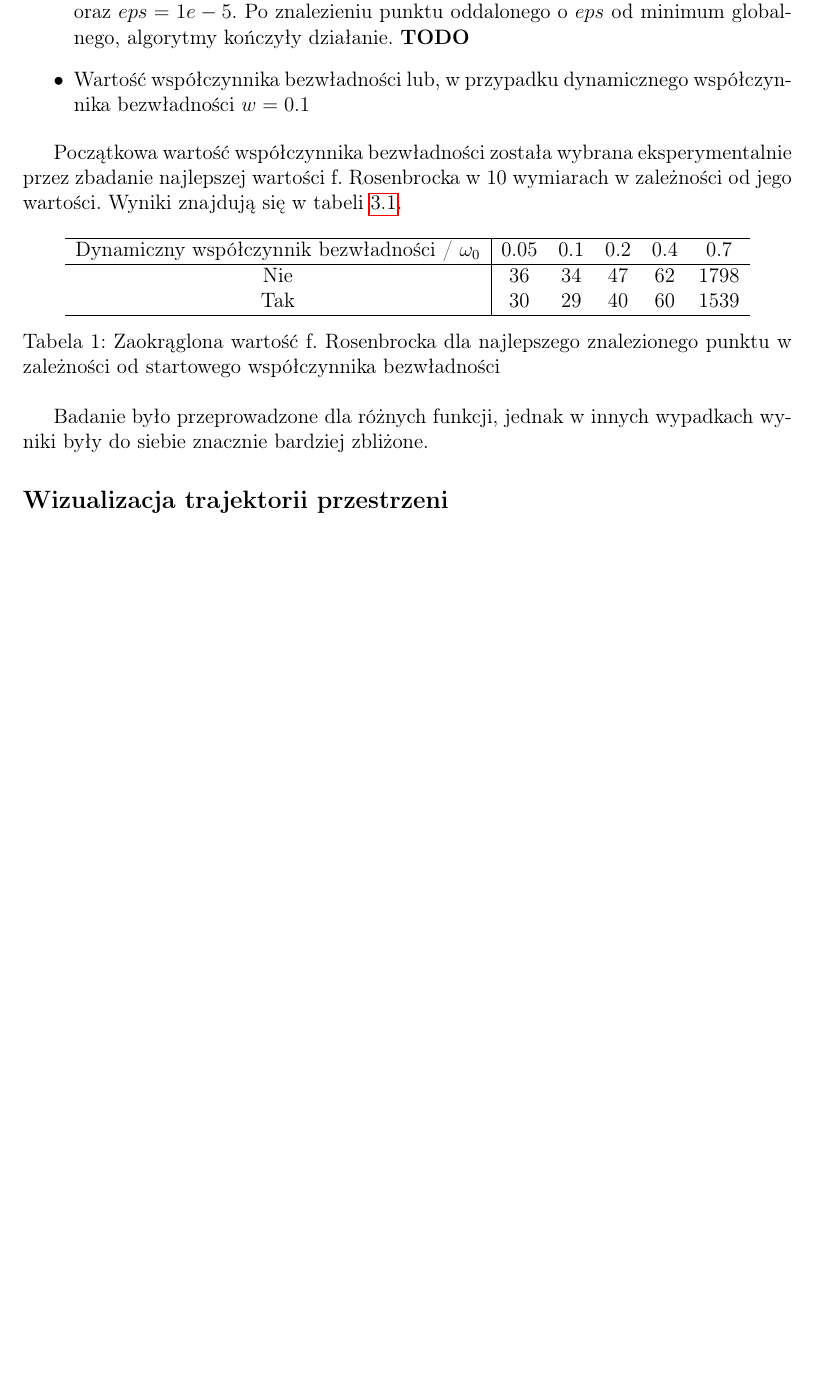
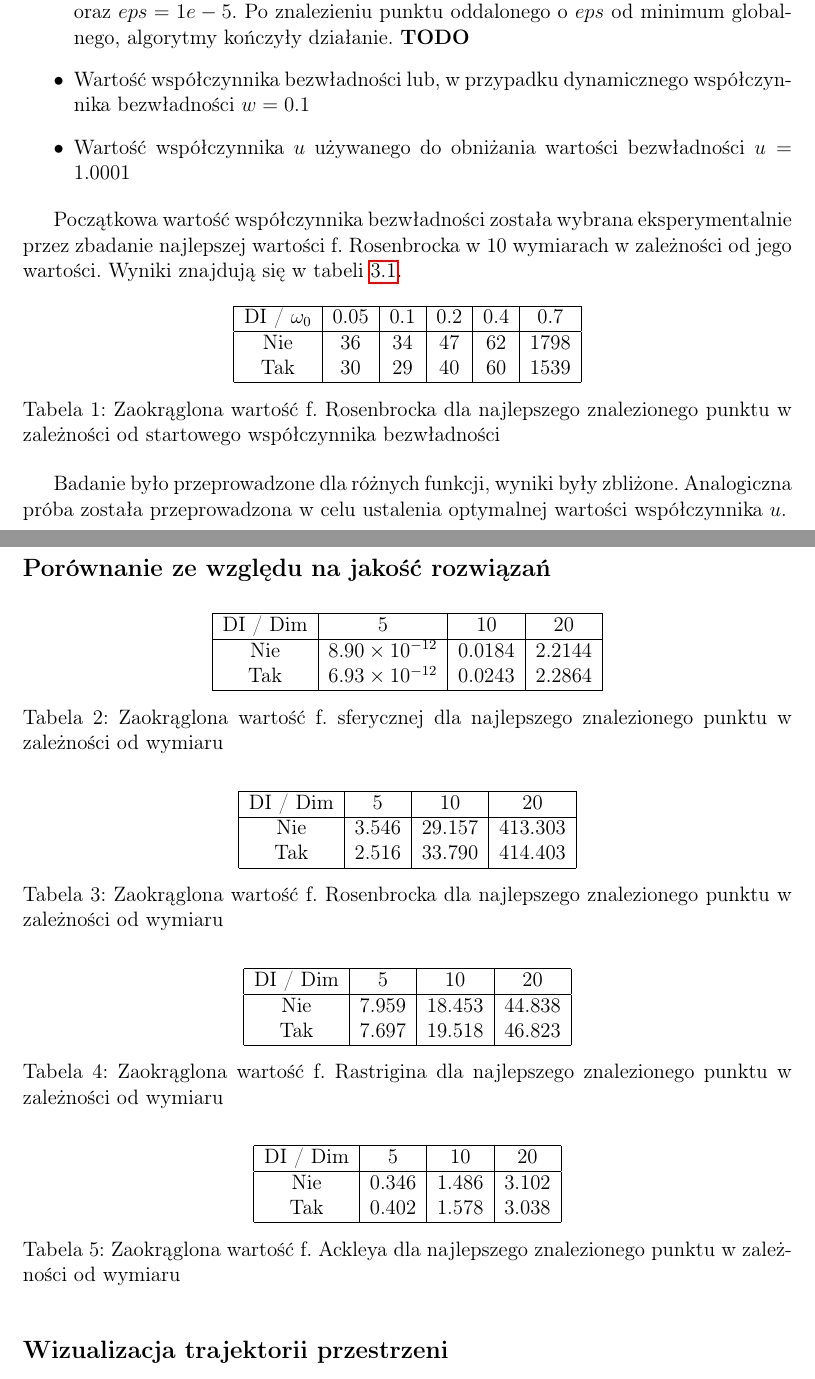
Before and after one commit to jedrzej-grabski/projekt-pop-24z, a LaTeX document (docs/main.tex): part of page 3 of 4 before the commit and two parts of pages 3 and 4 of 4 after it, the two joined at a grey line, cut so that both start at the same text, the shorter picture padded with empty space. Compiled offline with pdfLaTeX.

Commit message:
add solution quality tables

```diff
--- a/docs/main.tex
+++ b/docs/main.tex
@@ -3,6 +3,7 @@
 \usepackage[polish]{babel}
 \usepackage{hyperref}
 \usepackage[ bottom=30mm, top=20mm, left=30mm, right=30mm]{geometry}
+\usepackage{placeins}
 
 \title{Przeszukiwanie i optymalizacja - dokumentacja końcowa}
 \author{Maksym Bieńkowski, Jędrzej Grabski}
@@ -86,26 +87,89 @@ Ze względu na dużą liczbę parametrów, część z nich musiała zostać usta
 	\item Za każdym razem algorytmy były uruchamiane z maksymalną liczbą 300 iteracji oraz $eps = 1e-5$. Po znalezieniu
 	      punktu oddalonego o $eps$ od minimum globalnego, algorytmy kończyły działanie. \textbf{TODO}
 	\item Wartość współczynnika bezwładności lub, w przypadku dynamicznego współczynnika bezwładności $w = 0.1$
+	\item Wartość współczynnika $u$ używanego do obniżania wartości bezwładności $u = 1.0001$
 \end{itemize}
 
 Początkowa wartość współczynnika bezwładności została wybrana eksperymentalnie przez zbadanie najlepszej wartości f. Rosenbrocka w 10 wymiarach w zależności od
-jego wartości. Wyniki znajdują się w tabeli \ref{tab:rosenbrock_values}.
+jego wartości. Wyniki znajdują się w tabeli \ref{tab:test_rosenbrock}.
 
 \begin{table}[h]
 	\centering
-	\label{tab:rosenbrock_values}
-	\begin{tabular}{c|c c c c c}
+	\label{tab:test_rosenbrock}
+	\begin{tabular}{|c|c|c|c|c|c|}
 		\hline
-		Dynamiczny współczynnik bezwładności / $\omega_0$ & 0.05 & 0.1 & 0.2 & 0.4 & 0.7  \\
+		DI / $\omega_0$ & 0.05 & 0.1 & 0.2 & 0.4 & 0.7  \\
 		\hline
-		Nie                                               & 36   & 34  & 47  & 62  & 1798 \\
-		Tak                                               & 30   & 29  & 40  & 60  & 1539 \\
+		Nie             & 36   & 34  & 47  & 62  & 1798 \\
+		Tak             & 30   & 29  & 40  & 60  & 1539 \\
 		\hline
 	\end{tabular}
 	\caption{Zaokrąglona wartość f. Rosenbrocka dla najlepszego znalezionego punktu w zależności od startowego współczynnika bezwładności}
 \end{table}
 
-Badanie było przeprowadzone dla różnych funkcji, jednak w innych wypadkach wyniki były do siebie znacznie bardziej zbliżone.
+
+Badanie było przeprowadzone dla różnych funkcji, wyniki były zbliżone.
+Analogiczna próba została przeprowadzona w celu ustalenia optymalnej wartości współczynnika $u$.
+
+
+\pagebreak
+\subsection*{Porównanie ze względu na jakość rozwiązań}
+
+\begin{table}[h!]
+	\centering
+	\begin{tabular}{|c|c|c|c|}
+		\hline
+		DI  / Dim & 5                      & 10     & 20     \\
+		\hline
+		Nie       & $8.90 \times 10^{-12}$ & 0.0184 & 2.2144 \\
+		Tak       & $6.93 \times 10^{-12}$ & 0.0243 & 2.2864 \\
+		\hline
+	\end{tabular}
+	\caption{Zaokrąglona wartość f. sferycznej dla najlepszego znalezionego punktu w zależności od wymiaru}
+	\label{tab:sphere_values}
+\end{table}
+
+\begin{table}[h!]
+	\centering
+	\begin{tabular}{|c|c|c|c|}
+		\hline
+		DI / Dim & 5     & 10     & 20      \\
+		\hline
+		Nie      & 3.546 & 29.157 & 413.303 \\
+		Tak      & 2.516 & 33.790 & 414.403 \\
+		\hline
+	\end{tabular}
+	\caption{Zaokrąglona wartość f. Rosenbrocka dla najlepszego znalezionego punktu w zależności od wymiaru}
+	\label{tab:rosenbrock_values}
+\end{table}
+
+\begin{table}[h!]
+	\centering
+	\begin{tabular}{|c|c|c|c|}
+		\hline
+		DI / Dim & 5     & 10     & 20     \\
+		\hline
+		Nie      & 7.959 & 18.453 & 44.838 \\
+		Tak      & 7.697 & 19.518 & 46.823 \\
+		\hline
+	\end{tabular}
+	\caption{Zaokrąglona wartość f. Rastrigina dla najlepszego znalezionego punktu w zależności od wymiaru}
+	\label{tab:rastrigin_values}
+\end{table}
+
+\begin{table}[h!]
+	\centering
+	\begin{tabular}{|c|c|c|c|}
+		\hline
+		DI / Dim & 5     & 10    & 20    \\
+		\hline
+		Nie      & 0.346 & 1.486 & 3.102 \\
+		Tak      & 0.402 & 1.578 & 3.038 \\
+		\hline
+	\end{tabular}
+	\caption{Zaokrąglona wartość f. Ackleya dla najlepszego znalezionego punktu w zależności od wymiaru}
+	\label{tab:ackley_values}
+\end{table}
 
 \subsection*{Wizualizacja trajektorii przestrzeni}
 Dla każdego przeprowadzonego badania przedstawiony będzie wykres wartości funkcji celu w \(P_g\) na przestrzeni iteracji.
```
